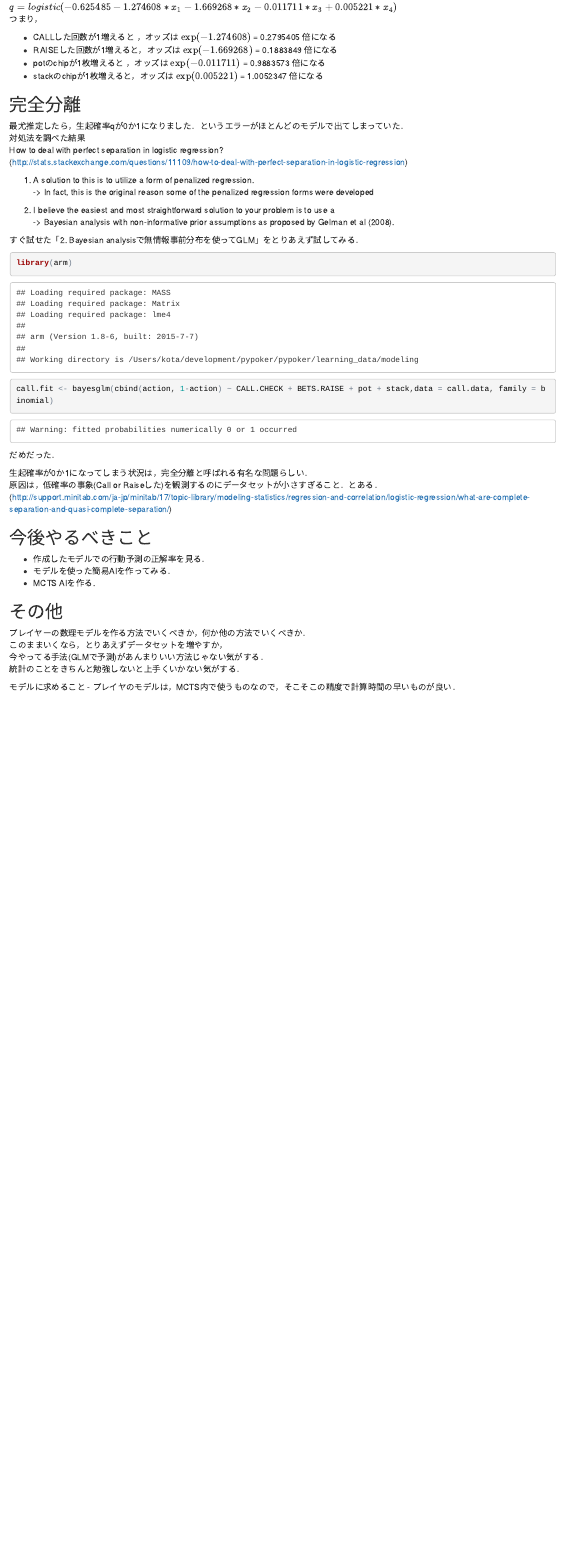
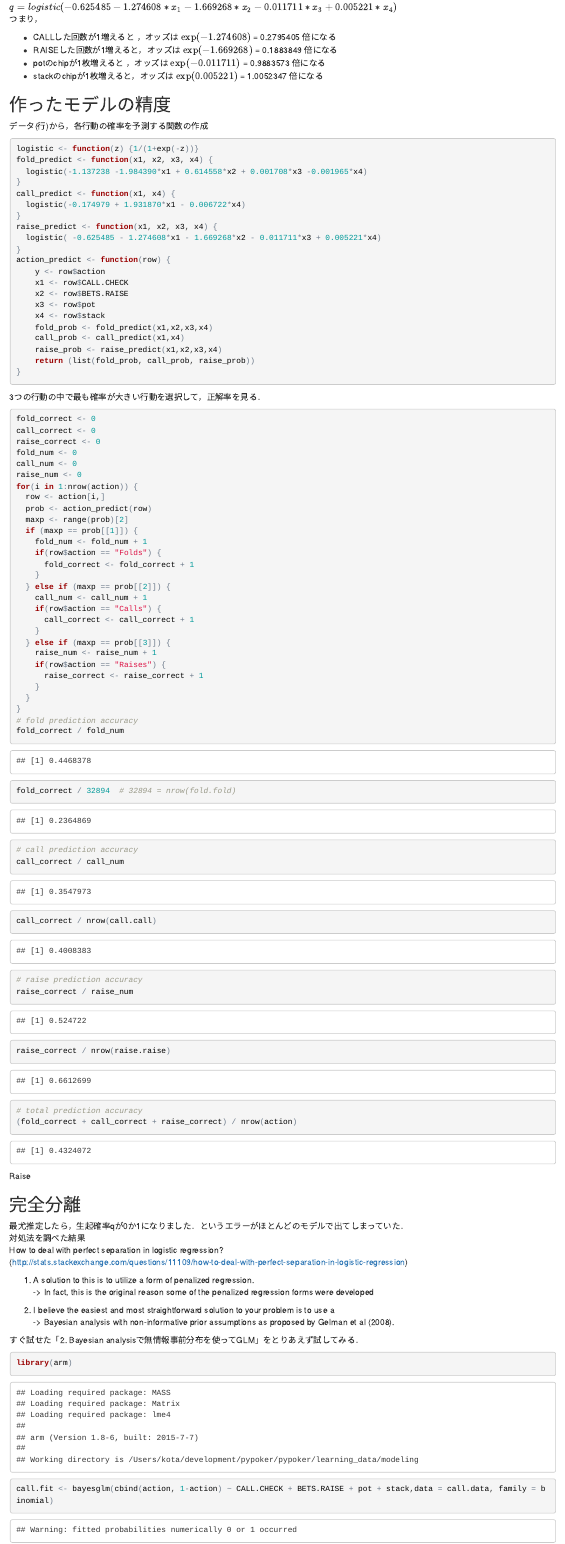
Before and after one commit to ishikota/pypoker, an R Markdown document (pypoker/learning_data/modeling/2p_glm.Rmd): the page in a window 1100 px wide, from 1780 px down. The pictures show the output file pypoker/learning_data/modeling/2p_glm.html that the author committed with the source, opened offline.

Commit message:
calculated accuracy of GLM models

````diff
--- a/pypoker/learning_data/modeling/2p_glm.Rmd
+++ b/pypoker/learning_data/modeling/2p_glm.Rmd
@@ -76,6 +76,77 @@ $q=logistic( -0.625485 - 1.274608*x_1 - 1.669268*x_2 - 0.011711*x_3 + 0.005221*x
 - potのchipが1枚増えると  ，オッズは $\exp(-0.011711)$  = `r exp(-0.011711)`   倍になる
 - stackのchipが1枚増えると，オッズは $\exp(0.005221)$ = `r exp(0.005221)`  倍になる
 
+## 作ったモデルの精度
+データ(行)から，各行動の確率を予測する関数の作成
+
+```{r predict functions}
+logistic <- function(z) {1/(1+exp(-z))}
+fold_predict <- function(x1, x2, x3, x4) {
+  logistic(-1.137238 -1.984390*x1 + 0.614558*x2 + 0.001708*x3 -0.001965*x4)
+}
+call_predict <- function(x1, x4) {
+  logistic(-0.174979 + 1.931870*x1 - 0.006722*x4)
+}
+raise_predict <- function(x1, x2, x3, x4) {
+  logistic( -0.625485 - 1.274608*x1 - 1.669268*x2 - 0.011711*x3 + 0.005221*x4)
+}
+action_predict <- function(row) {
+    y <- row$action
+    x1 <- row$CALL.CHECK
+    x2 <- row$BETS.RAISE
+    x3 <- row$pot
+    x4 <- row$stack
+    fold_prob <- fold_predict(x1,x2,x3,x4)
+    call_prob <- call_predict(x1,x4)
+    raise_prob <- raise_predict(x1,x2,x3,x4)
+    return (list(fold_prob, call_prob, raise_prob))
+}
+```
+
+3つの行動の中で最も確率が大きい行動を選択して，正解率を見る．
+
+```{r calc accuracy}
+fold_correct <- 0
+call_correct <- 0
+raise_correct <- 0
+fold_num <- 0
+call_num <- 0
+raise_num <- 0
+for(i in 1:nrow(action)) {
+  row <- action[i,]
+  prob <- action_predict(row)
+  maxp <- range(prob)[2]
+  if (maxp == prob[[1]]) {
+    fold_num <- fold_num + 1
+    if(row$action == "Folds") {
+      fold_correct <- fold_correct + 1
+    }
+  } else if (maxp == prob[[2]]) {
+    call_num <- call_num + 1
+    if(row$action == "Calls") {
+      call_correct <- call_correct + 1
+    }
+  } else if (maxp == prob[[3]]) {
+    raise_num <- raise_num + 1
+    if(row$action == "Raises") {
+      raise_correct <- raise_correct + 1
+    }
+  }
+}
+# fold prediction accuracy
+fold_correct / fold_num
+fold_correct / 32894  # 32894 = nrow(fold.fold)
+# call prediction accuracy
+call_correct / call_num
+call_correct / nrow(call.call)
+# raise prediction accuracy
+raise_correct / raise_num
+raise_correct / nrow(raise.raise)
+# total prediction accuracy
+(fold_correct + call_correct + raise_correct) / nrow(action)
+```
+
+Raise
 
 ## 完全分離
 最尤推定したら，生起確率qが0か1になりました．というエラーがほとんどのモデルで出てしまっていた．
@@ -104,7 +175,6 @@ call.fit <- bayesglm(cbind(action, 1-action) ~ CALL.CHECK + BETS.RAISE + pot + s
 
 ## 今後やるべきこと
 
-- 作成したモデルでの行動予測の正解率を見る．
 - モデルを使った簡易AIを作ってみる．
 - MCTS AIを作る.
 
````
Also changed, not shown: pypoker/learning_data/modeling/2p_glm.html.
